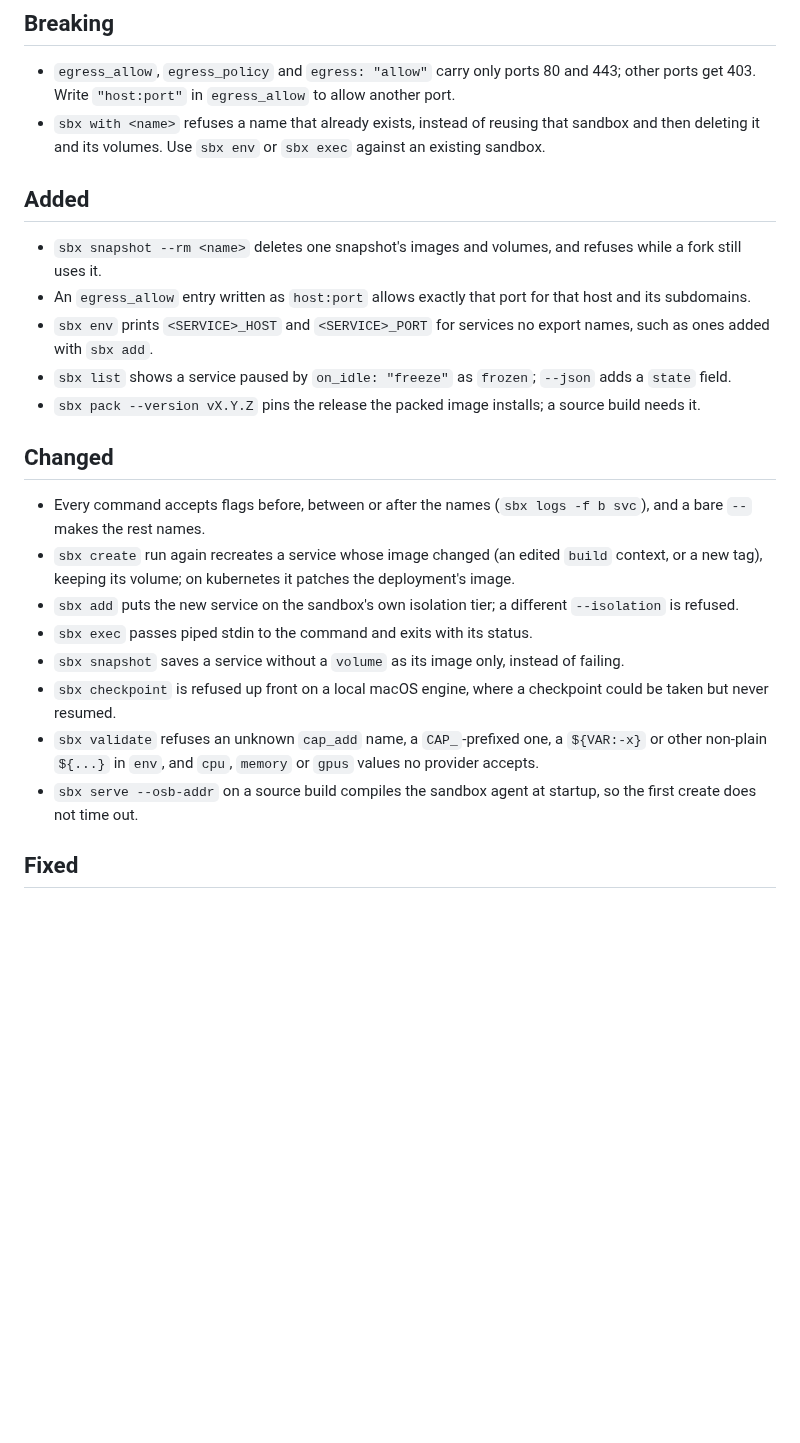
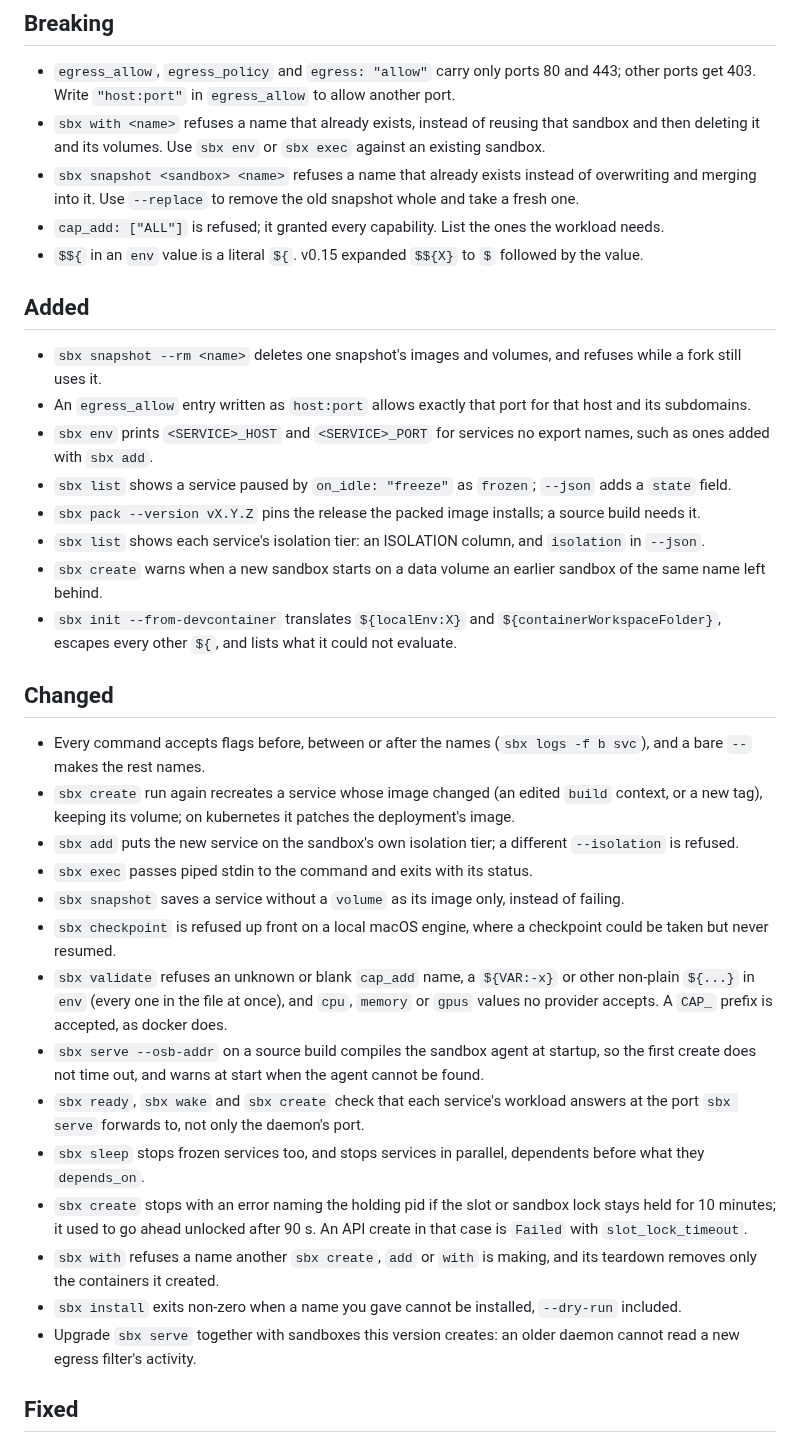
Before and after one commit to aryanmehrotra/sbx, a Markdown page: docs/release-notes/UNRELEASED.md, the part around one of its changes. GitHub-like rendering; blank space fills up the shorter version.

```diff
--- a/docs/release-notes/UNRELEASED.md
+++ b/docs/release-notes/UNRELEASED.md
@@ -24,6 +24,9 @@ At release time, Breaking and Changed become the note's "Before you upgrade", Ad
 
 - `egress_allow`, `egress_policy` and `egress: "allow"` carry only ports 80 and 443; other ports get 403. Write `"host:port"` in `egress_allow` to allow another port.
 - `sbx with <name>` refuses a name that already exists, instead of reusing that sandbox and then deleting it and its volumes. Use `sbx env` or `sbx exec` against an existing sandbox.
+- `sbx snapshot <sandbox> <name>` refuses a name that already exists instead of overwriting and merging into it. Use `--replace` to remove the old snapshot whole and take a fresh one.
+- `cap_add: ["ALL"]` is refused; it granted every capability. List the ones the workload needs.
+- `$${` in an `env` value is a literal `${`. v0.15 expanded `$${X}` to `$` followed by the value.
 
 ## Added
 
@@ -32,6 +35,9 @@ At release time, Breaking and Changed become the note's "Before you upgrade", Ad
 - `sbx env` prints `<SERVICE>_HOST` and `<SERVICE>_PORT` for services no export names, such as ones added with `sbx add`.
 - `sbx list` shows a service paused by `on_idle: "freeze"` as `frozen`; `--json` adds a `state` field.
 - `sbx pack --version vX.Y.Z` pins the release the packed image installs; a source build needs it.
+- `sbx list` shows each service's isolation tier: an ISOLATION column, and `isolation` in `--json`.
+- `sbx create` warns when a new sandbox starts on a data volume an earlier sandbox of the same name left behind.
+- `sbx init --from-devcontainer` translates `${localEnv:X}` and `${containerWorkspaceFolder}`, escapes every other `${`, and lists what it could not evaluate.
 
 ## Changed
 
@@ -41,8 +47,14 @@ At release time, Breaking and Changed become the note's "Before you upgrade", Ad
 - `sbx exec` passes piped stdin to the command and exits with its status.
 - `sbx snapshot` saves a service without a `volume` as its image only, instead of failing.
 - `sbx checkpoint` is refused up front on a local macOS engine, where a checkpoint could be taken but never resumed.
-- `sbx validate` refuses an unknown `cap_add` name, a `CAP_`-prefixed one, a `${VAR:-x}` or other non-plain `${...}` in `env`, and `cpu`, `memory` or `gpus` values no provider accepts.
-- `sbx serve --osb-addr` on a source build compiles the sandbox agent at startup, so the first create does not time out.
+- `sbx validate` refuses an unknown or blank `cap_add` name, a `${VAR:-x}` or other non-plain `${...}` in `env` (every one in the file at once), and `cpu`, `memory` or `gpus` values no provider accepts. A `CAP_` prefix is accepted, as docker does.
+- `sbx serve --osb-addr` on a source build compiles the sandbox agent at startup, so the first create does not time out, and warns at start when the agent cannot be found.
+- `sbx ready`, `sbx wake` and `sbx create` check that each service's workload answers at the port `sbx serve` forwards to, not only the daemon's port.
+- `sbx sleep` stops frozen services too, and stops services in parallel, dependents before what they `depends_on`.
+- `sbx create` stops with an error naming the holding pid if the slot or sandbox lock stays held for 10 minutes; it used to go ahead unlocked after 90 s. An API create in that case is `Failed` with `slot_lock_timeout`.
+- `sbx with` refuses a name another `sbx create`, `add` or `with` is making, and its teardown removes only the containers it created.
+- `sbx install` exits non-zero when a name you gave cannot be installed, `--dry-run` included.
+- Upgrade `sbx serve` together with sandboxes this version creates: an older daemon cannot read a new egress filter's activity.
 
 ## Fixed
 
```
Also changed, not shown: other parts of docs/release-notes/UNRELEASED.md (+19 -0 lines).
